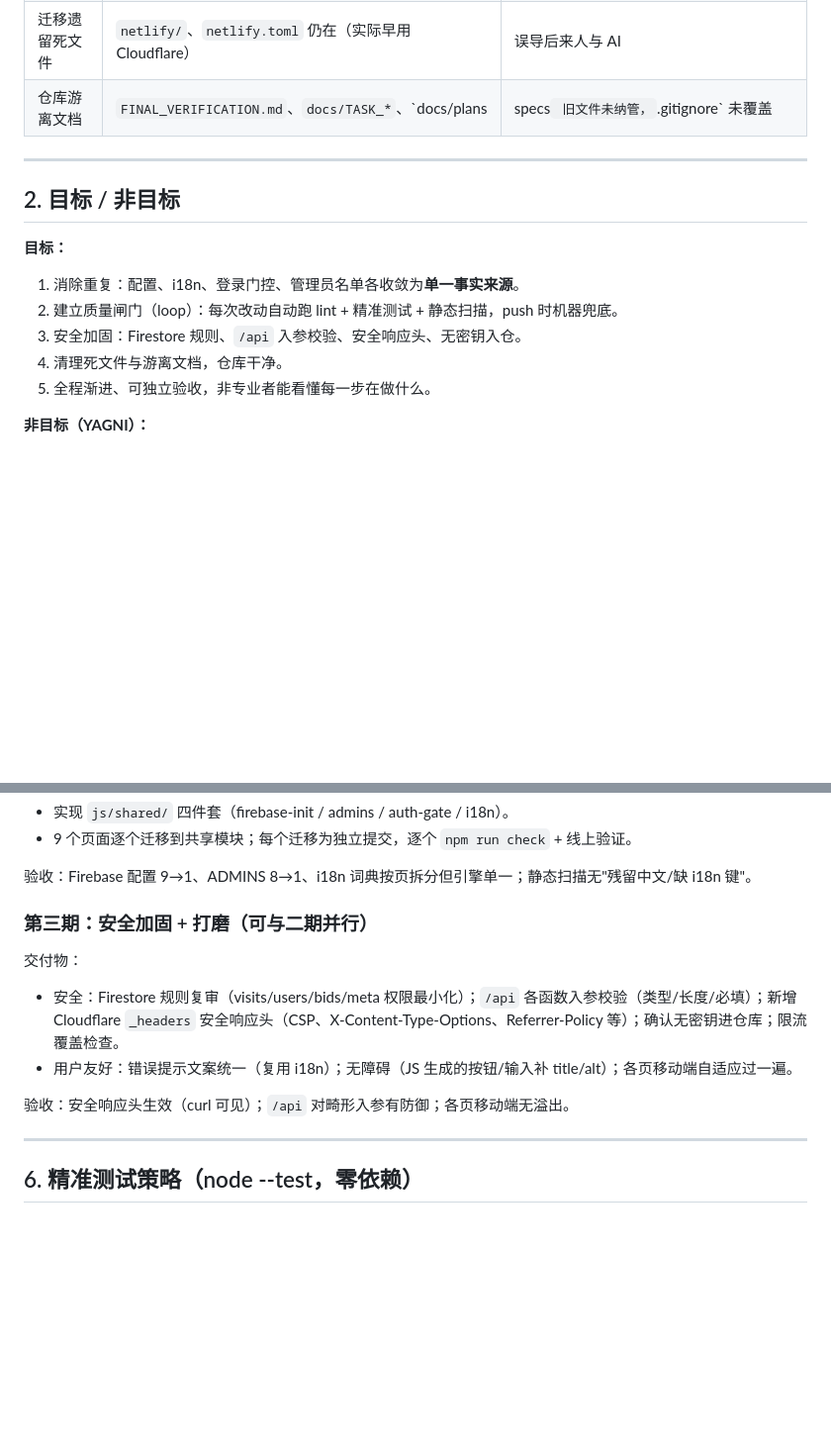
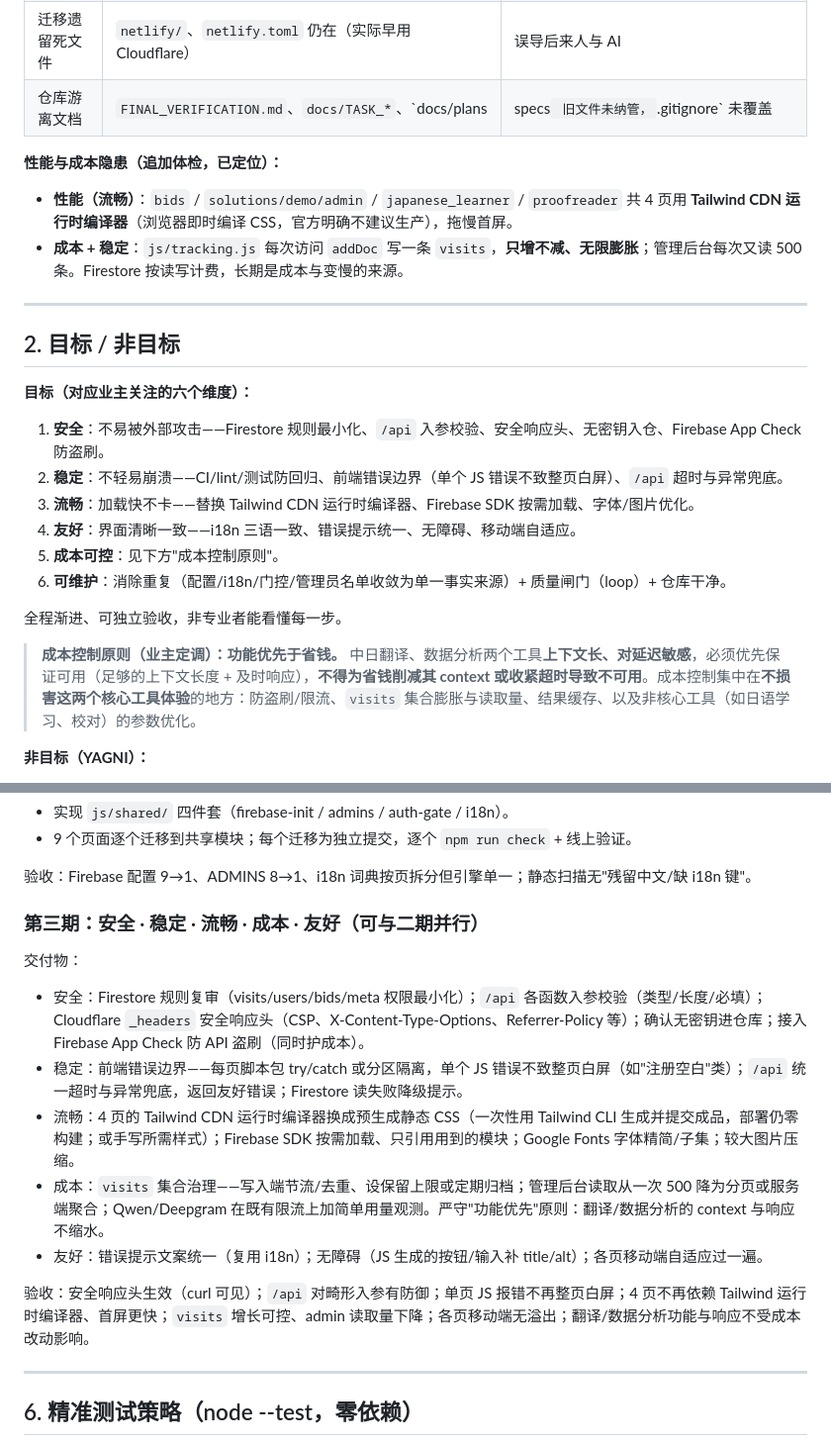
Before and after one commit to sherlockafa007/senridoufuu-web, a Markdown page: docs/specs/2026-07-01-site-optimization.md, 2 parts joined by grey strips. Shown at 99% size. Rendered like a GitHub page; blank space fills up the shorter version.

Commit message:
docs: expand optimization spec — stability, performance, cost as first-class
Adds owner's 6 dimensions (security/stability/performance/UX/cost/maintainability),
a 'function-first' cost principle (never starve translation/analysis context or
latency to save money), and two located hotspots: Tailwind CDN runtime compiler
(4 pages) and unbounded visits collection growth.

Co-Authored-By: Claude Opus 4.8 <noreply@anthropic.com>

```diff
--- a/docs/specs/2026-07-01-site-optimization.md
+++ b/docs/specs/2026-07-01-site-optimization.md
@@ -25,16 +25,25 @@ senridoufuu-web 是千里同風株式会社官网，纯静态站（HTML+CSS+JS
 | 迁移遗留死文件 | `netlify/`、`netlify.toml` 仍在（实际早用 Cloudflare） | 误导后来人与 AI |
 | 仓库游离文档 | `FINAL_VERIFICATION.md`、`docs/TASK_*`、`docs/plans|specs` 旧文件未纳管，`.gitignore` 未覆盖 | 仓库变脏、易误提交 |
 
+**性能与成本隐患（追加体检，已定位）：**
+- **性能（流畅）**：`bids` / `solutions/demo/admin` / `japanese_learner` / `proofreader` 共 4 页用 **Tailwind CDN 运行时编译器**（浏览器即时编译 CSS，官方明确不建议生产），拖慢首屏。
+- **成本 + 稳定**：`js/tracking.js` 每次访问 `addDoc` 写一条 `visits`，**只增不减、无限膨胀**；管理后台每次又读 500 条。Firestore 按读写计费，长期是成本与变慢的来源。
+
 ---
 
 ## 2. 目标 / 非目标
 
-**目标：**
-1. 消除重复：配置、i18n、登录门控、管理员名单各收敛为**单一事实来源**。
-2. 建立质量闸门（loop）：每次改动自动跑 lint + 精准测试 + 静态扫描，push 时机器兜底。
-3. 安全加固：Firestore 规则、`/api` 入参校验、安全响应头、无密钥入仓。
-4. 清理死文件与游离文档，仓库干净。
-5. 全程渐进、可独立验收，非专业者能看懂每一步在做什么。
+**目标（对应业主关注的六个维度）：**
+1. **安全**：不易被外部攻击——Firestore 规则最小化、`/api` 入参校验、安全响应头、无密钥入仓、Firebase App Check 防盗刷。
+2. **稳定**：不轻易崩溃——CI/lint/测试防回归、前端错误边界（单个 JS 错误不致整页白屏）、`/api` 超时与异常兜底。
+3. **流畅**：加载快不卡——替换 Tailwind CDN 运行时编译器、Firebase SDK 按需加载、字体/图片优化。
+4. **友好**：界面清晰一致——i18n 三语一致、错误提示统一、无障碍、移动端自适应。
+5. **成本可控**：见下方"成本控制原则"。
+6. **可维护**：消除重复（配置/i18n/门控/管理员名单收敛为单一事实来源）+ 质量闸门（loop）+ 仓库干净。
+
+全程渐进、可独立验收，非专业者能看懂每一步。
+
+> **成本控制原则（业主定调）：功能优先于省钱。** 中日翻译、数据分析两个工具**上下文长、对延迟敏感**，必须优先保证可用（足够的上下文长度 + 及时响应），**不得为省钱削减其 context 或收紧超时导致不可用**。成本控制集中在**不损害这两个核心工具体验**的地方：防盗刷/限流、`visits` 集合膨胀与读取量、结果缓存、以及非核心工具（如日语学习、校对）的参数优化。
 
 **非目标（YAGNI）：**
 - 不引入打包器/编译步骤（保持零构建、纯静态直接部署）。
@@ -112,13 +121,16 @@ import { initI18n } from '/js/shared/i18n.js';
 
 验收：Firebase 配置 9→1、ADMINS 8→1、i18n 词典按页拆分但引擎单一；静态扫描无"残留中文/缺 i18n 键"。
 
-### 第三期：安全加固 + 打磨（可与二期并行）
+### 第三期：安全 · 稳定 · 流畅 · 成本 · 友好（可与二期并行）
 
 交付物：
-- 安全：Firestore 规则复审（visits/users/bids/meta 权限最小化）；`/api` 各函数入参校验（类型/长度/必填）；新增 Cloudflare `_headers` 安全响应头（CSP、X-Content-Type-Options、Referrer-Policy 等）；确认无密钥进仓库；限流覆盖检查。
-- 用户友好：错误提示文案统一（复用 i18n）；无障碍（JS 生成的按钮/输入补 title/alt）；各页移动端自适应过一遍。
+- 安全：Firestore 规则复审（visits/users/bids/meta 权限最小化）；`/api` 各函数入参校验（类型/长度/必填）；Cloudflare `_headers` 安全响应头（CSP、X-Content-Type-Options、Referrer-Policy 等）；确认无密钥进仓库；接入 Firebase App Check 防 API 盗刷（同时护成本）。
+- 稳定：前端错误边界——每页脚本包 try/catch 或分区隔离，单个 JS 错误不致整页白屏（如"注册空白"类）；`/api` 统一超时与异常兜底，返回友好错误；Firestore 读失败降级提示。
+- 流畅：4 页的 Tailwind CDN 运行时编译器换成预生成静态 CSS（一次性用 Tailwind CLI 生成并提交成品，部署仍零构建；或手写所需样式）；Firebase SDK 按需加载、只引用用到的模块；Google Fonts 字体精简/子集；较大图片压缩。
+- 成本：`visits` 集合治理——写入端节流/去重、设保留上限或定期归档；管理后台读取从一次 500 降为分页或服务端聚合；Qwen/Deepgram 在既有限流上加简单用量观测。严守"功能优先"原则：翻译/数据分析的 context 与响应不缩水。
+- 友好：错误提示文案统一（复用 i18n）；无障碍（JS 生成的按钮/输入补 title/alt）；各页移动端自适应过一遍。
 
-验收：安全响应头生效（curl 可见）；`/api` 对畸形入参有防御；各页移动端无溢出。
+验收：安全响应头生效（curl 可见）；`/api` 对畸形入参有防御；单页 JS 报错不再整页白屏；4 页不再依赖 Tailwind 运行时编译器、首屏更快；`visits` 增长可控、admin 读取量下降；各页移动端无溢出；翻译/数据分析功能与响应不受成本改动影响。
 
 ---
 
```
